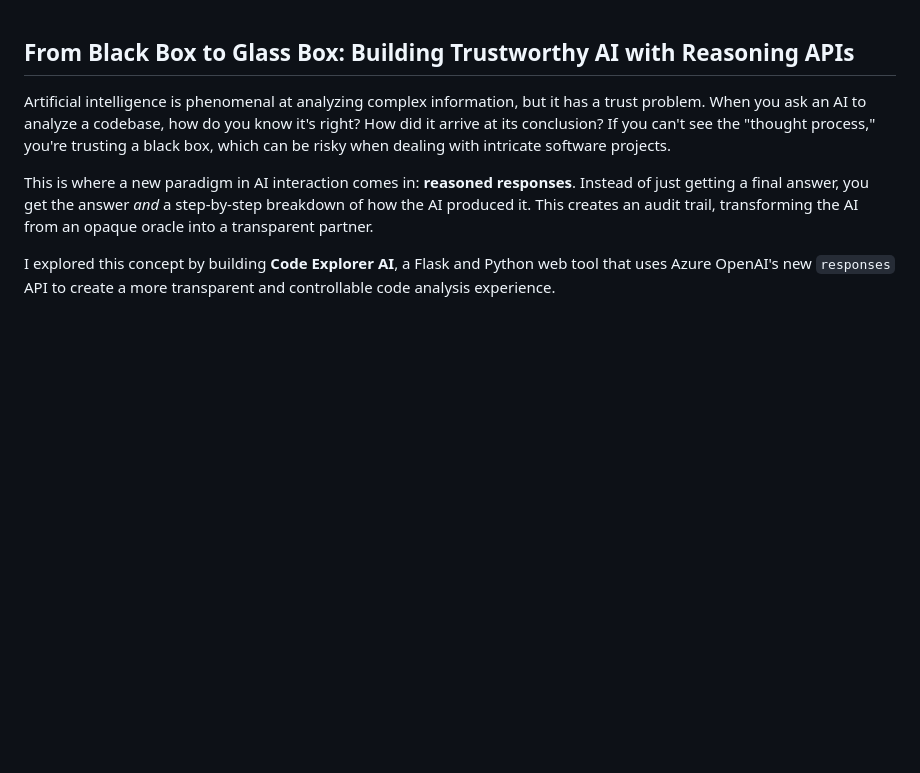
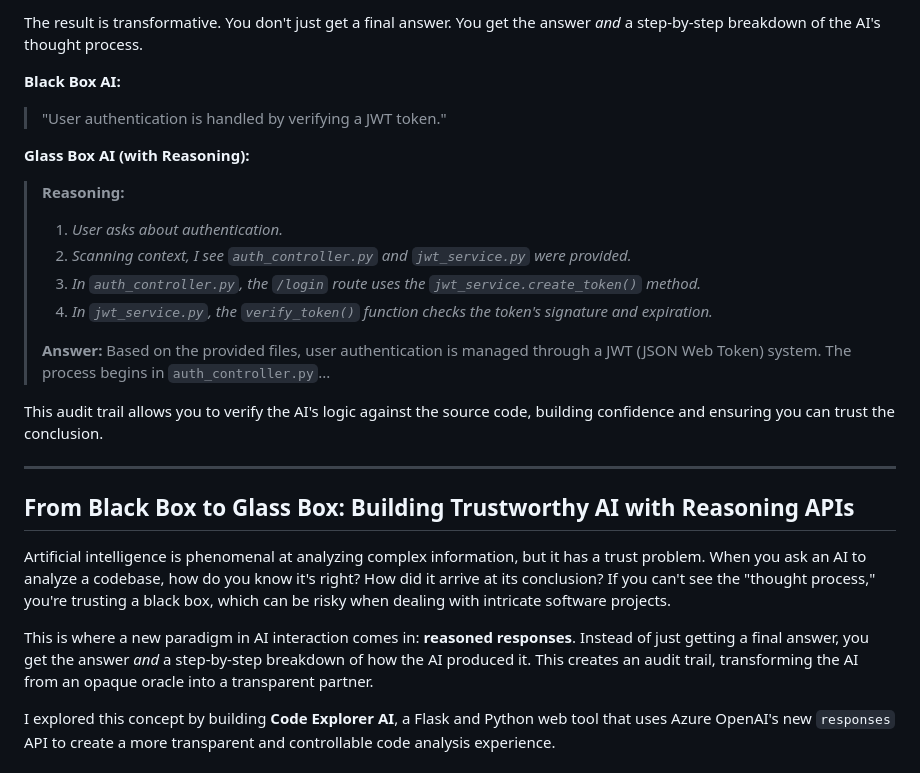
Before and after one commit to ranfysvalle02/code-xplorer, a Markdown page: README.md, the part around the change printed below. GitHub-like rendering; blank space fills up the shorter version.

```diff
--- a/README.md
+++ b/README.md
@@ -1,3 +63,26 @@
+The result is transformative. You don't just get a final answer. You get the answer *and* a step-by-step breakdown of the AI's thought process.
+
+**Black Box AI:**
+
+> "User authentication is handled by verifying a JWT token."
+
+**Glass Box AI (with Reasoning):**
+
+> **Reasoning:**
+>
+> 1.  *User asks about authentication.*
+> 2.  *Scanning context, I see `auth_controller.py` and `jwt_service.py` were provided.*
+> 3.  *In `auth_controller.py`, the `/login` route uses the `jwt_service.create_token()` method.*
+> 4.  *In `jwt_service.py`, the `verify_token()` function checks the token's signature and expiration.*
+>
+> **Answer:**
+> Based on the provided files, user authentication is managed through a JWT (JSON Web Token) system. The process begins in `auth_controller.py`...
+
+This audit trail allows you to verify the AI's logic against the source code, building confidence and ensuring you can trust the conclusion.
+
+----
+
+
 ## From Black Box to Glass Box: Building Trustworthy AI with Reasoning APIs
 
 Artificial intelligence is phenomenal at analyzing complex information, but it has a trust problem. When you ask an AI to analyze a codebase, how do you know it's right? How did it arrive at its conclusion? If you can't see the "thought process," you're trusting a black box, which can be risky when dealing with intricate software projects.
```
Also changed, not shown: other parts of README.md (+62 -0 lines).
